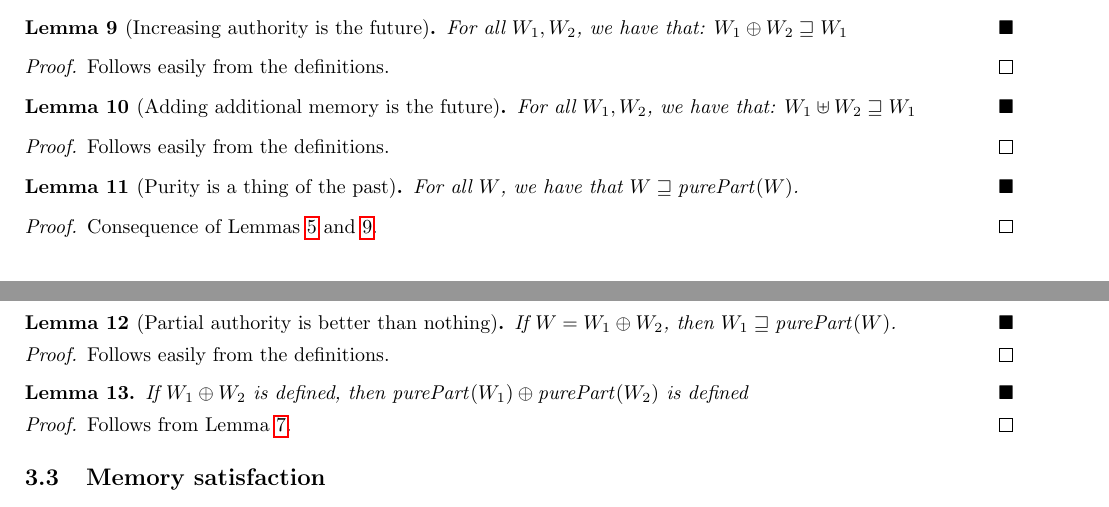
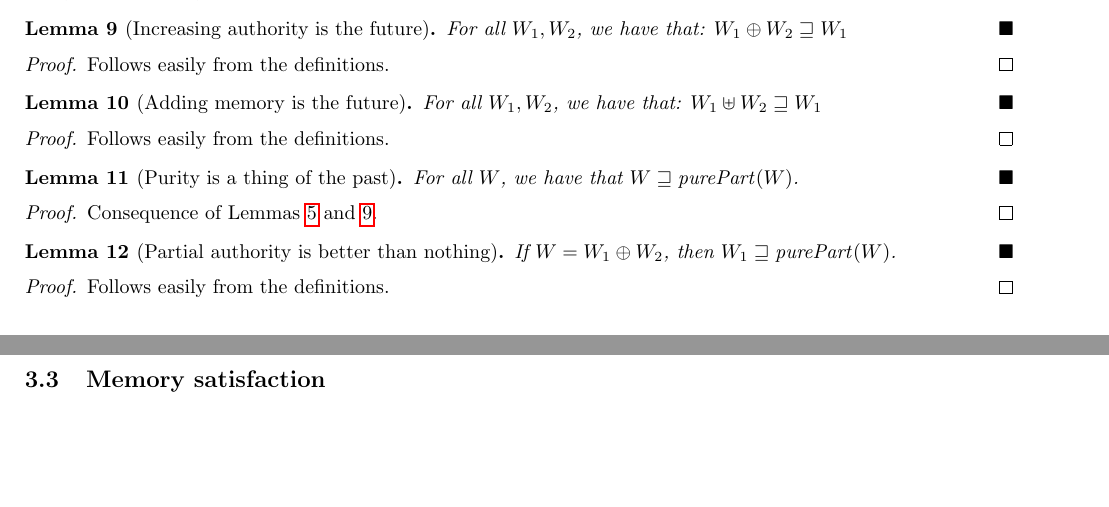
Before and after one commit to dominiquedevriese/capability-machine-reasoning-on-paper, a LaTeX document (fully-abstract-comp/technical-report.tex): two parts of pages 21 and 22 of 71, joined at a grey line, cut so that both start at the same text, the shorter picture padded with empty space. Compiled offline with pdfLaTeX.

Commit message:
Some minor cleanups.

```diff
--- a/fully-abstract-comp/technical-report.tex
+++ b/fully-abstract-comp/technical-report.tex
@@ -1802,7 +1782,7 @@ Also: the future region relation allows $\spatial$ regions to become $\spatialo$
   Follows easily from the definitions.
 \end{proof}
 
-\begin{lemma}[Adding additional memory is the future]
+\begin{lemma}[Adding memory is the future]
   \label{lem:uplus-future}
   For all $W_1,W_2$, we have that:
   $W_1 \uplus W_2 \future W_1$
@@ -1828,14 +1808,6 @@ Also: the future region relation allows $\spatial$ regions to become $\spatialo$
 \end{lemma}
 \begin{proof}
   Follows easily from the definitions.
-\end{proof}
-
-\begin{lemma}
-  \label{lem:comp-world-pure-comp-world}
-  If $W_1 \oplus W_2$ is defined, then $\purePart{W_1} \oplus \purePart{W_2}$ is defined
-\end{lemma}
-\begin{proof}
-  Follows from Lemma~\ref{lem:purePart-oplus}.
 \end{proof}
 
 \subsection{Memory satisfaction}
```
Also changed, not shown: fully-abstract-comp/technical-report.tex (20 more changed lines).
